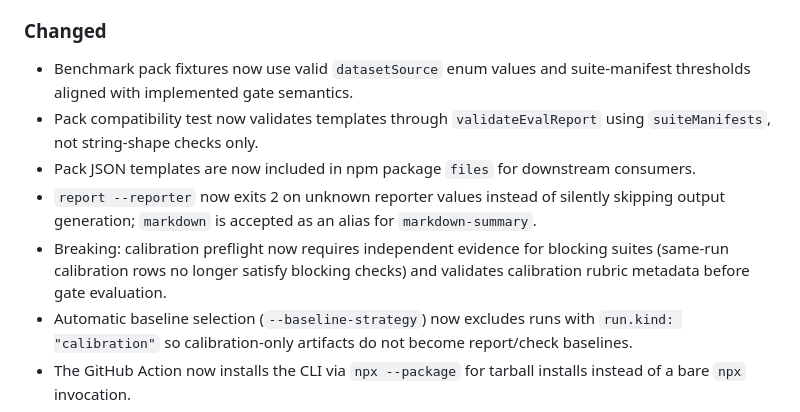
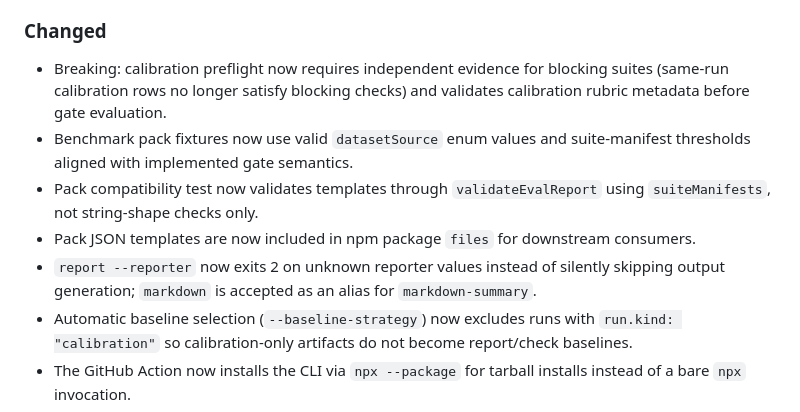
Before and after one commit to IcodeNet/eval-dashboards, a Markdown page: CHANGELOG.md, the part around the change. Drawn GitHub-style.

Commit message:
docs(changelog): surface the breaking change first in Unreleased

```diff
--- a/CHANGELOG.md
+++ b/CHANGELOG.md
@@ -40,11 +40,11 @@ and this project adheres to [Semantic Versioning](https://semver.org/spec/v2.0.0
 
 ### Changed
 
+- Breaking: calibration preflight now requires independent evidence for blocking suites (same-run calibration rows no longer satisfy blocking checks) and validates calibration rubric metadata before gate evaluation.
 - Benchmark pack fixtures now use valid `datasetSource` enum values and suite-manifest thresholds aligned with implemented gate semantics.
 - Pack compatibility test now validates templates through `validateEvalReport` using `suiteManifests`, not string-shape checks only.
 - Pack JSON templates are now included in npm package `files` for downstream consumers.
 - `report --reporter` now exits 2 on unknown reporter values instead of silently skipping output generation; `markdown` is accepted as an alias for `markdown-summary`.
-- Breaking: calibration preflight now requires independent evidence for blocking suites (same-run calibration rows no longer satisfy blocking checks) and validates calibration rubric metadata before gate evaluation.
 - Automatic baseline selection (`--baseline-strategy`) now excludes runs with `run.kind: "calibration"` so calibration-only artifacts do not become report/check baselines.
 - The GitHub Action now installs the CLI via `npx --package` for tarball installs instead of a bare `npx` invocation.
 
```
